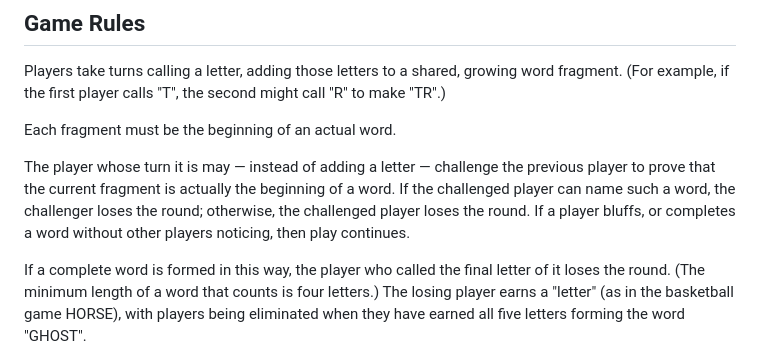
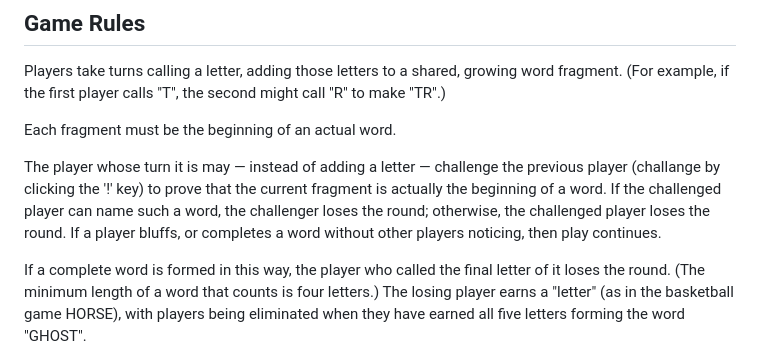
Before and after one commit to reedbryan/ghost-webapp, a Markdown page: README.md, the part around the change. Rendered like a GitHub page.

```diff
--- a/README.md
+++ b/README.md
@@ -17,7 +17,7 @@ Players take turns calling a letter, adding those letters to a shared, growing w
 
 Each fragment must be the beginning of an actual word.
 
-The player whose turn it is may — instead of adding a letter — challenge the previous player to prove that the current fragment is actually the beginning of a word. If the challenged player can name such a word, the challenger loses the round; otherwise, the challenged player loses the round. If a player bluffs, or completes a word without other players noticing, then play continues.
+The player whose turn it is may — instead of adding a letter — challenge the previous player (challange by clicking the '!' key) to prove that the current fragment is actually the beginning of a word. If the challenged player can name such a word, the challenger loses the round; otherwise, the challenged player loses the round. If a player bluffs, or completes a word without other players noticing, then play continues.
 
 If a complete word is formed in this way, the player who called the final letter of it loses the round. (The minimum length of a word that counts is four letters.) The losing player earns a "letter" (as in the basketball game HORSE), with players being eliminated when they have earned all five letters forming the word "GHOST".
 
```
